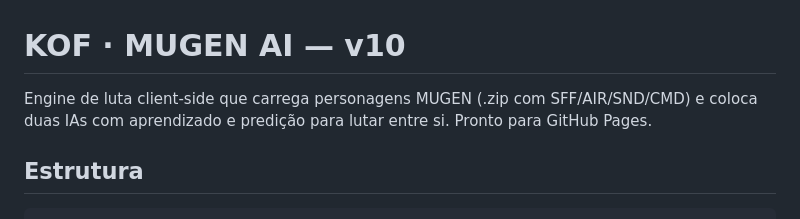
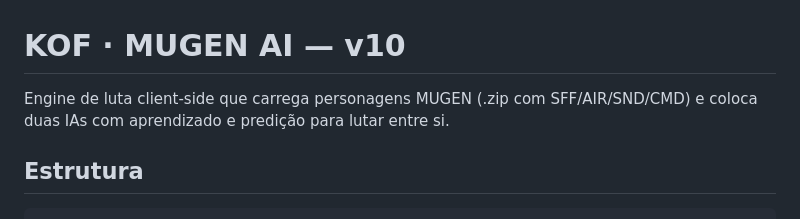
Before and after one commit to d2rk444/KoF, a Markdown page: README.md, the part around the change. Rendered like a GitHub page.

````diff
--- a/README.md
+++ b/README.md
@@ -1,6 +1,6 @@
 # KOF · MUGEN AI — v10
 
-Engine de luta client-side que carrega personagens MUGEN (.zip com SFF/AIR/SND/CMD) e coloca duas IAs com aprendizado e predição para lutar entre si. Pronto para GitHub Pages.
+Engine de luta client-side que carrega personagens MUGEN (.zip com SFF/AIR/SND/CMD) e coloca duas IAs com aprendizado e predição para lutar entre si.
 
 ## Estrutura
 ```
````
